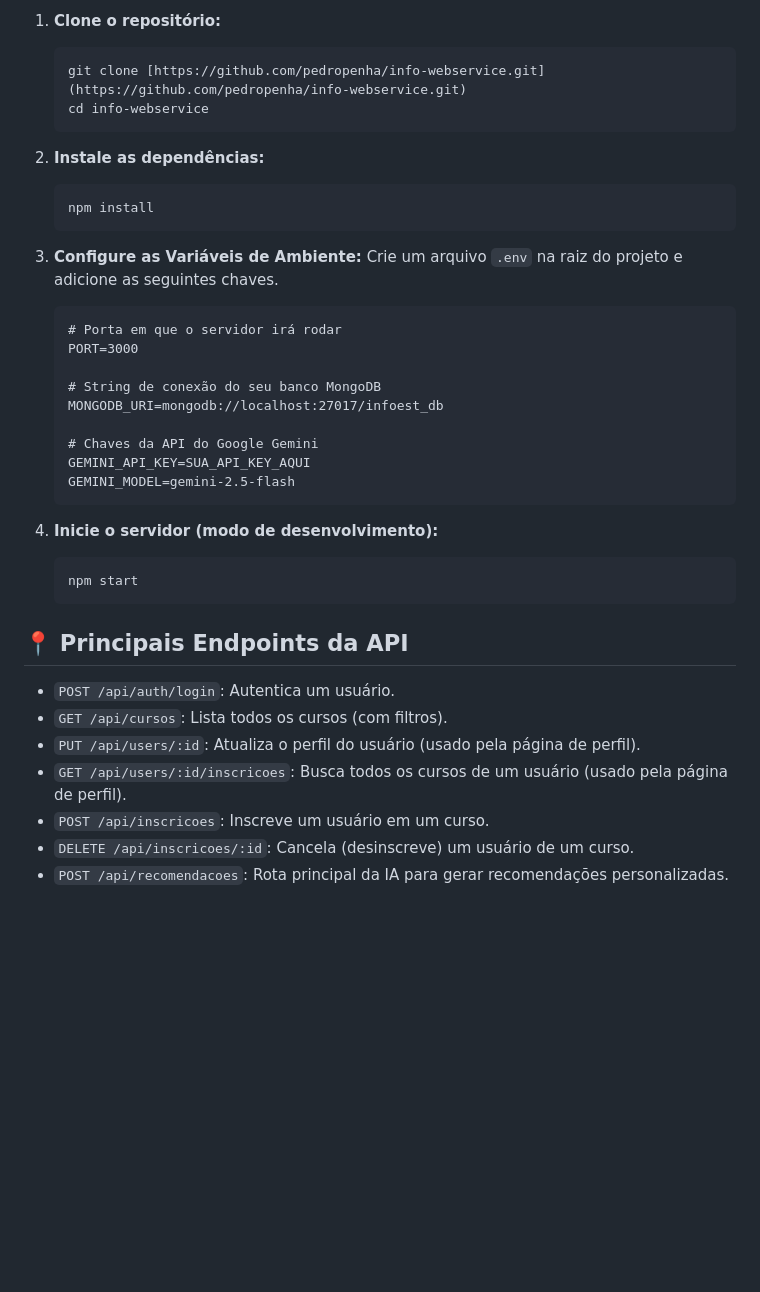
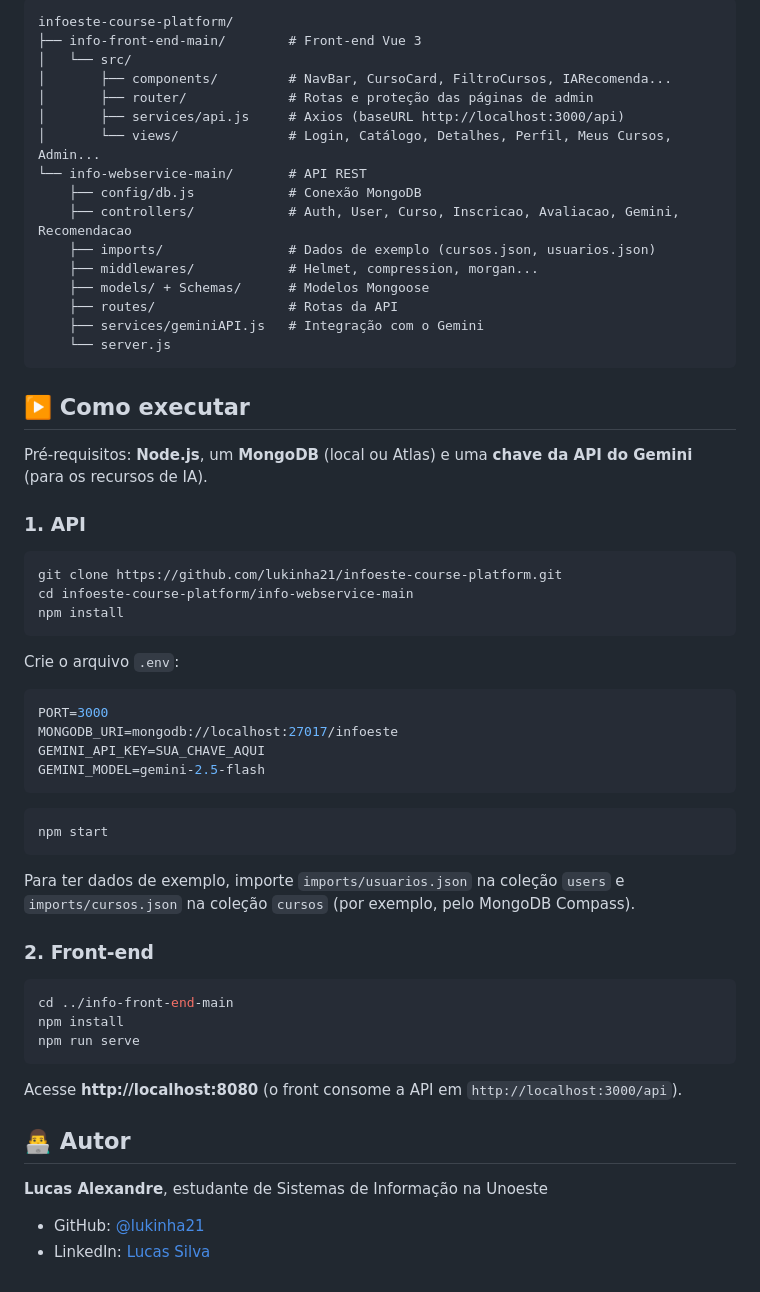
Before and after one commit to lukinha21/infoeste-course-platform, a Markdown page: README.md, the part around one of its changes. GitHub-like rendering; blank space fills up the shorter version.

````diff
--- a/README.md
+++ b/README.md
@@ -62,41 +94,63 @@ Esta é a funcionalidade central da API, dividida em duas frentes:
 
-1.  **Clone o repositório:**
-    ```bash
-    git clone [https://github.com/pedropenha/info-webservice.git](https://github.com/pedropenha/info-webservice.git)
-    cd info-webservice
-    ```
+```
+infoeste-course-platform/
+├── info-front-end-main/        # Front-end Vue 3
+│   └── src/
+│       ├── components/         # NavBar, CursoCard, FiltroCursos, IARecomenda...
+│       ├── router/             # Rotas e proteção das páginas de admin
+│       ├── services/api.js     # Axios (baseURL http://localhost:3000/api)
+│       └── views/              # Login, Catálogo, Detalhes, Perfil, Meus Cursos, Admin...
+└── info-webservice-main/       # API REST
+    ├── config/db.js            # Conexão MongoDB
+    ├── controllers/            # Auth, User, Curso, Inscricao, Avaliacao, Gemini, Recomendacao
+    ├── imports/                # Dados de exemplo (cursos.json, usuarios.json)
+    ├── middlewares/            # Helmet, compression, morgan...
+    ├── models/ + Schemas/      # Modelos Mongoose
+    ├── routes/                 # Rotas da API
+    ├── services/geminiAPI.js   # Integração com o Gemini
+    └── server.js
+```
 
-2.  **Instale as dependências:**
-    ```bash
-    npm install
-    ```
+## ▶️ Como executar
 
-3.  **Configure as Variáveis de Ambiente:**
-    Crie um arquivo `.env` na raiz do projeto e adicione as seguintes chaves.
+Pré-requisitos: **Node.js**, um **MongoDB** (local ou Atlas) e uma **chave da API do Gemini** (para os recursos de IA).
 
-    ```.env
-    # Porta em que o servidor irá rodar
-    PORT=3000
+### 1. API
 
-    # String de conexão do seu banco MongoDB
-    MONGODB_URI=mongodb://localhost:27017/infoest_db
+```bash
+git clone https://github.com/lukinha21/infoeste-course-platform.git
+cd infoeste-course-platform/info-webservice-main
+npm install
+```
 
-    # Chaves da API do Google Gemini
-    GEMINI_API_KEY=SUA_API_KEY_AQUI
-    GEMINI_MODEL=gemini-2.5-flash
-    ```
+Crie o arquivo `.env`:
 
-4.  **Inicie o servidor (modo de desenvolvimento):**
-    ```bash
-    npm start
-    ```
+```env
+PORT=3000
+MONGODB_URI=mongodb://localhost:27017/infoeste
+GEMINI_API_KEY=SUA_CHAVE_AQUI
+GEMINI_MODEL=gemini-2.5-flash
+```
 
-## 📍 Principais Endpoints da API
+```bash
+npm start
+```
 
-* `POST /api/auth/login`: Autentica um usuário.
-* `GET /api/cursos`: Lista todos os cursos (com filtros).
-* `PUT /api/users/:id`: Atualiza o perfil do usuário (usado pela página de perfil).
-* `GET /api/users/:id/inscricoes`: Busca todos os cursos de um usuário (usado pela página de perfil).
-* `POST /api/inscricoes`: Inscreve um usuário em um curso.
-* `DELETE /api/inscricoes/:id`: Cancela (desinscreve) um usuário de um curso.
-* `POST /api/recomendacoes`: Rota principal da IA para gerar recomendações personalizadas.
+Para ter dados de exemplo, importe `imports/usuarios.json` na coleção `users` e `imports/cursos.json` na coleção `cursos` (por exemplo, pelo MongoDB Compass).
+
+### 2. Front-end
+
+```bash
+cd ../info-front-end-main
+npm install
+npm run serve
+```
+
+Acesse **http://localhost:8080** (o front consome a API em `http://localhost:3000/api`).
+
+## 👨‍💻 Autor
+
+**Lucas Alexandre**, estudante de Sistemas de Informação na Unoeste
+
+- GitHub: [@lukinha21](https://github.com/lukinha21)
+- LinkedIn: [Lucas Silva](https://www.linkedin.com/in/lucas-silva-025583180)
````
Also changed, not shown: other parts of README.md (+77 -45 lines), screenshots/admin-cursos.png (added), screenshots/admin-novo-curso.png (added), screenshots/catalogo-cursos-cards.png (added), screenshots/catalogo-cursos.png (added), screenshots/detalhes-curso.png (added), screenshots/login.png (added).
